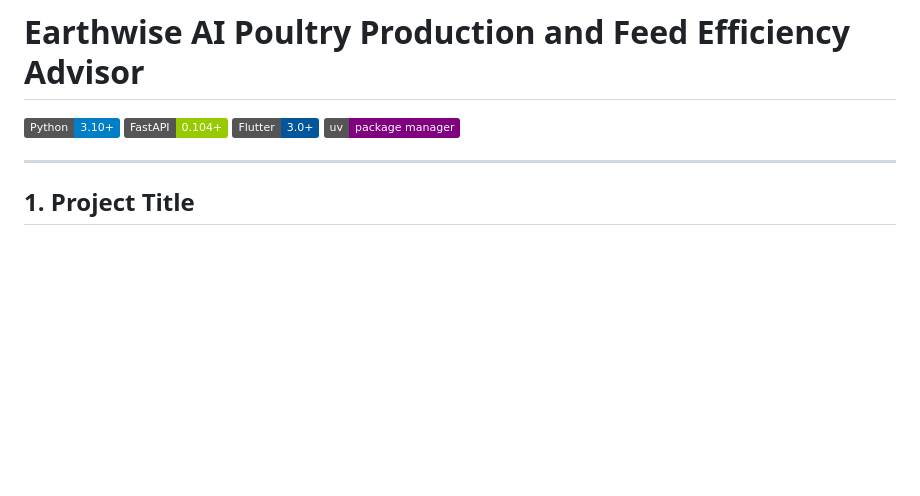
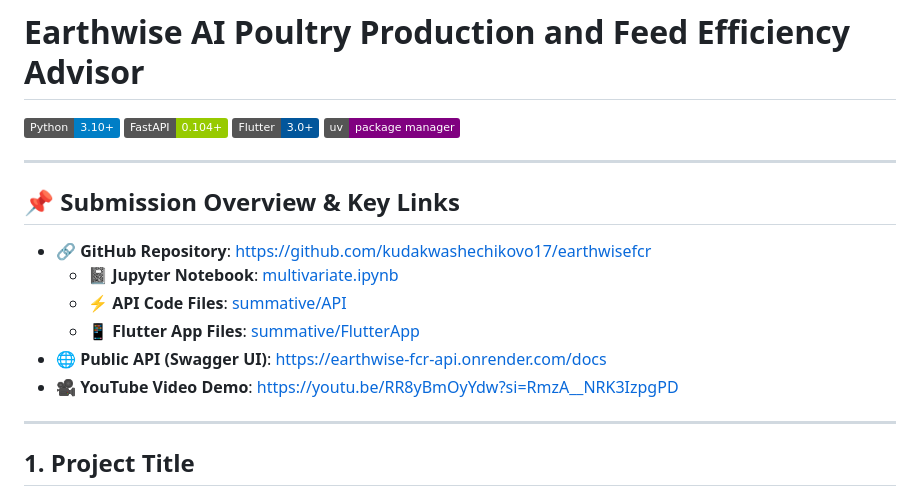
Before and after one commit to kudakwashechikovo17/earthwisefcr, a Markdown page: README.md, the part around the change. Drawn GitHub-style; badges without logos; blank space fills up the shorter version.

Commit message:
docs: add Submission Overview & Key Links to top of README

```diff
--- a/README.md
+++ b/README.md
@@ -4,6 +4,16 @@
 [![FastAPI](https://img.shields.io/badge/FastAPI-0.104%2B-green.svg)](https://fastapi.tiangolo.com/)
 [![Flutter](https://img.shields.io/badge/Flutter-3.0%2B-02569B.svg)](https://flutter.dev/)
 [![uv](https://img.shields.io/badge/uv-package_manager-purple.svg)](https://github.com/astral-sh/uv)
+
+---
+
+## 📌 Submission Overview & Key Links
+- 🔗 **GitHub Repository**: [https://github.com/kudakwashechikovo17/earthwisefcr](https://github.com/kudakwashechikovo17/earthwisefcr)
+  - 📓 **Jupyter Notebook**: [multivariate.ipynb](https://github.com/kudakwashechikovo17/earthwisefcr/blob/main/summative/linear_regression/multivariate.ipynb)
+  - ⚡ **API Code Files**: [summative/API](https://github.com/kudakwashechikovo17/earthwisefcr/tree/main/summative/API)
+  - 📱 **Flutter App Files**: [summative/FlutterApp](https://github.com/kudakwashechikovo17/earthwisefcr/tree/main/summative/FlutterApp)
+- 🌐 **Public API (Swagger UI)**: [https://earthwise-fcr-api.onrender.com/docs](https://earthwise-fcr-api.onrender.com/docs)
+- 🎥 **YouTube Video Demo**: [https://youtu.be/RR8yBmOyYdw?si=RmzA__NRK3IzpgPD](https://youtu.be/RR8yBmOyYdw?si=RmzA__NRK3IzpgPD)
 
 ---
 
```
